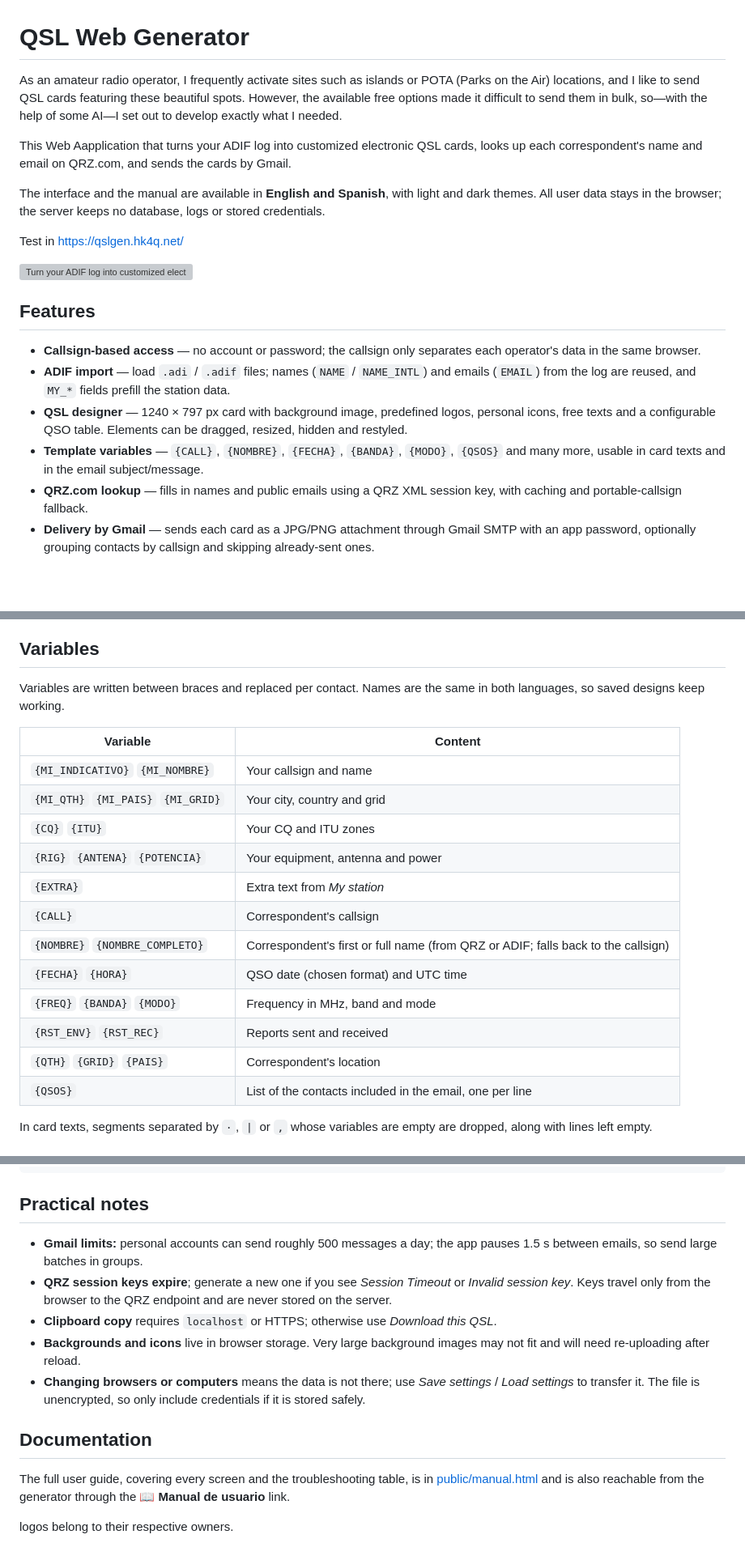
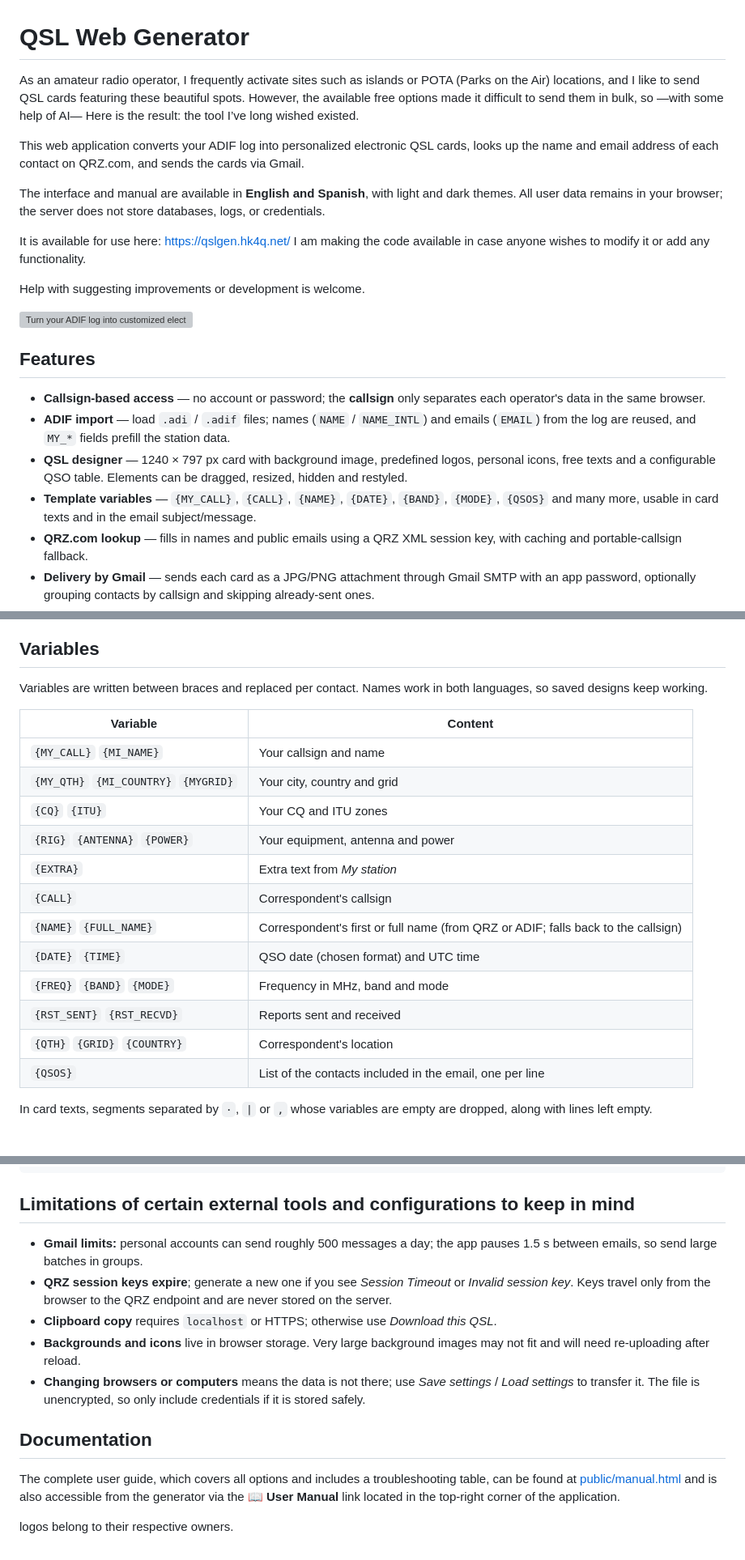
Before and after one commit to ianturo/qslgen-web-app, a Markdown page: README.md, 3 parts joined by grey strips. Shown at 81% size. GitHub-like rendering; blank space fills up the shorter version; grey boxes are pictures that could not be loaded.

Commit message:
Mejoras y correcion en la traduccion a ingles

````diff
--- a/README.md
+++ b/README.md
@@ -1,11 +1,13 @@
 # QSL Web Generator
-As an amateur radio operator, I frequently activate sites such as islands or POTA (Parks on the Air) locations, and I like to send QSL cards featuring these beautiful spots. However, the available free options made it difficult to send them in bulk, so—with the help of some AI—I set out to develop exactly what I needed.
+As an amateur radio operator, I frequently activate sites such as islands or POTA (Parks on the Air) locations, and I like to send QSL cards featuring these beautiful spots. However, the available free options made it difficult to send them in bulk, so —with some help of AI— Here is the result: the tool I’ve long wished existed.
 
-This Web Aapplication that turns your ADIF log into customized electronic QSL cards, looks up each correspondent's name and email on QRZ.com, and sends the cards by Gmail.
+This web application converts your ADIF log into personalized electronic QSL cards, looks up the name and email address of each contact on QRZ.com, and sends the cards via Gmail.
 
-The interface and the manual are available in **English and Spanish**, with light and dark themes. All user data stays in the browser; the server keeps no database, logs or stored credentials.
+The interface and manual are available in **English and Spanish**, with light and dark themes. All user data remains in your browser; the server does not store databases, logs, or credentials.
 
-Test in <https://qslgen.hk4q.net/>
+It is available for use here: <https://qslgen.hk4q.net/>  I am making the code available in case anyone wishes to modify it or add any functionality.
+
+Help with suggesting improvements or development is welcome.
 
 <picture>
   <source media="(prefers-color-scheme: dark)" srcset="https://qslgen.hk4q.net/screen-dark.png">
@@ -14,10 +16,10 @@ Test in <https://qslgen.hk4q.net/>
 
 ## Features
 
-- **Callsign-based access** — no account or password; the callsign only separates each operator's data in the same browser.
+- **Callsign-based access** — no account or password; the **callsign** only separates each operator's data in the same browser.
 - **ADIF import** — load `.adi` / `.adif` files; names (`NAME` / `NAME_INTL`) and emails (`EMAIL`) from the log are reused, and `MY_*` fields prefill the station data.
 - **QSL designer** — 1240 × 797 px card with background image, predefined logos, personal icons, free texts and a configurable QSO table. Elements can be dragged, resized, hidden and restyled.
-- **Template variables** — `{CALL}`, `{NOMBRE}`, `{FECHA}`, `{BANDA}`, `{MODO}`, `{QSOS}` and many more, usable in card texts and in the email subject/message.
+- **Template variables** — `{MY_CALL}`, `{CALL}`, `{NAME}`, `{DATE}`, `{BAND}`, `{MODE}`, `{QSOS}` and many more, usable in card texts and in the email subject/message.
 - **QRZ.com lookup** — fills in names and public emails using a QRZ XML session key, with caching and portable-callsign fallback.
 - **Delivery by Gmail** — sends each card as a JPG/PNG attachment through Gmail SMTP with an app password, optionally grouping contacts by callsign and skipping already-sent ones.
 - **Downloads** — single-card download, copy to clipboard, or a ZIP with all selected cards.
@@ -66,21 +68,21 @@ No environment variables are required. The Gmail app password and the QRZ sessio
 
 ## Variables
 
-Variables are written between braces and replaced per contact. Names are the same in both languages, so saved designs keep working.
+Variables are written between braces and replaced per contact. Names work in both languages, so saved designs keep working.
 
 | Variable | Content |
 | -------- | ------- |
-| `{MI_INDICATIVO}` `{MI_NOMBRE}` | Your callsign and name |
-| `{MI_QTH}` `{MI_PAIS}` `{MI_GRID}` | Your city, country and grid |
+| `{MY_CALL}` `{MI_NAME}` | Your callsign and name |
+| `{MY_QTH}` `{MI_COUNTRY}` `{MYGRID}` | Your city, country and grid |
 | `{CQ}` `{ITU}` | Your CQ and ITU zones |
-| `{RIG}` `{ANTENA}` `{POTENCIA}` | Your equipment, antenna and power |
+| `{RIG}` `{ANTENNA}` `{POWER}` | Your equipment, antenna and power |
 | `{EXTRA}` | Extra text from *My station* |
 | `{CALL}` | Correspondent's callsign |
-| `{NOMBRE}` `{NOMBRE_COMPLETO}` | Correspondent's first or full name (from QRZ or ADIF; falls back to the callsign) |
-| `{FECHA}` `{HORA}` | QSO date (chosen format) and UTC time |
-| `{FREQ}` `{BANDA}` `{MODO}` | Frequency in MHz, band and mode |
-| `{RST_ENV}` `{RST_REC}` | Reports sent and received |
-| `{QTH}` `{GRID}` `{PAIS}` | Correspondent's location |
+| `{NAME}` `{FULL_NAME}` | Correspondent's first or full name (from QRZ or ADIF; falls back to the callsign) |
+| `{DATE}` `{TIME}` | QSO date (chosen format) and UTC time |
+| `{FREQ}` `{BAND}` `{MODE}` | Frequency in MHz, band and mode |
+| `{RST_SENT}` `{RST_RECVD}` | Reports sent and received |
+| `{QTH}` `{GRID}` `{COUNTRY}` | Correspondent's location |
 | `{QSOS}` | List of the contacts included in the email, one per line |
 
 In card texts, segments separated by `·`, `|` or `,` whose variables are empty are dropped, along with lines left empty.
@@ -116,7 +118,7 @@ public/
 next.config.mjs       Rewrites "/" to index.html, no powered-by header
 ```
 
-## Practical notes
+## Limitations of certain external tools and configurations to keep in mind
 
 - **Gmail limits:** personal accounts can send roughly 500 messages a day; the app pauses 1.5 s between emails, so send large batches in groups.
 - **QRZ session keys expire**; generate a new one if you see *Session Timeout* or *Invalid session key*. Keys travel only from the browser to the QRZ endpoint and are never stored on the server.
@@ -126,6 +128,6 @@ next.config.mjs       Rewrites "/" to index.html, no powered-by header
 
 ## Documentation
 
-The full user guide, covering every screen and the troubleshooting table, is in [public/manual.html](public/manual.html) and is also reachable from the generator through the **📖 Manual de usuario** link.
+The complete user guide, which covers all options and includes a troubleshooting table, can be found at [public/manual.html](public/manual.html) and is also accessible from the generator via the **📖 User Manual** link located in the top-right corner of the application.
 
 logos belong to their respective owners.
````
Also changed, not shown: other parts of README.md (+1 -1 lines).
